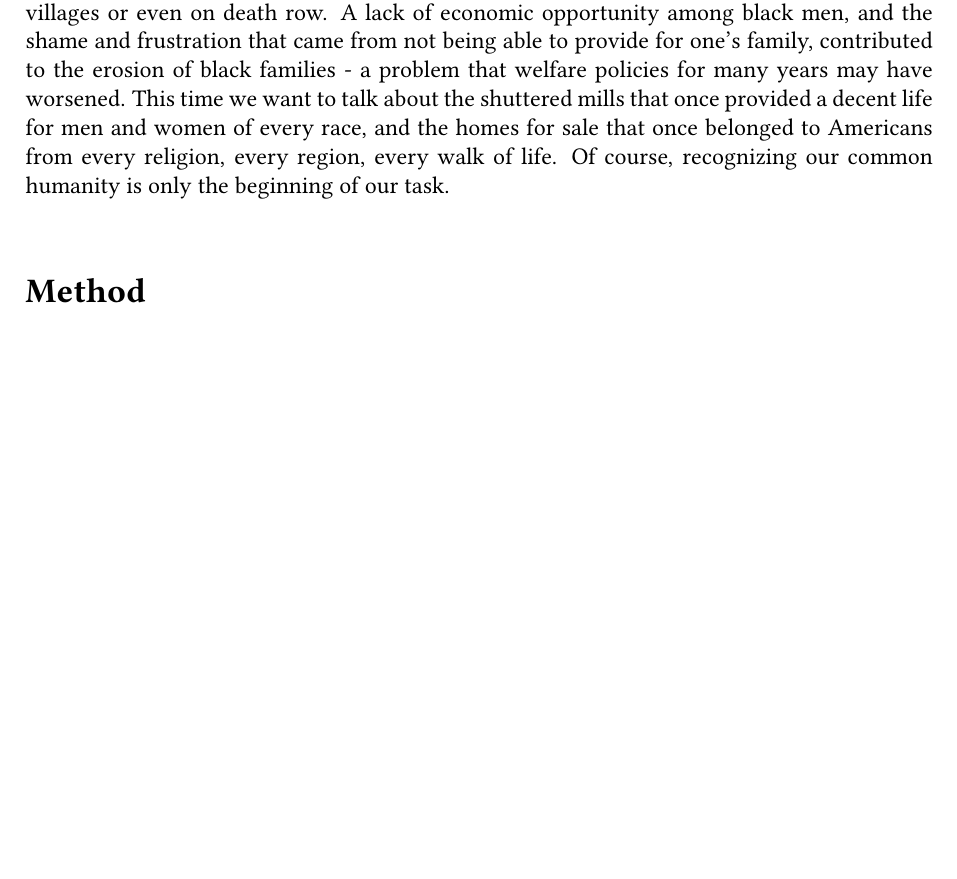
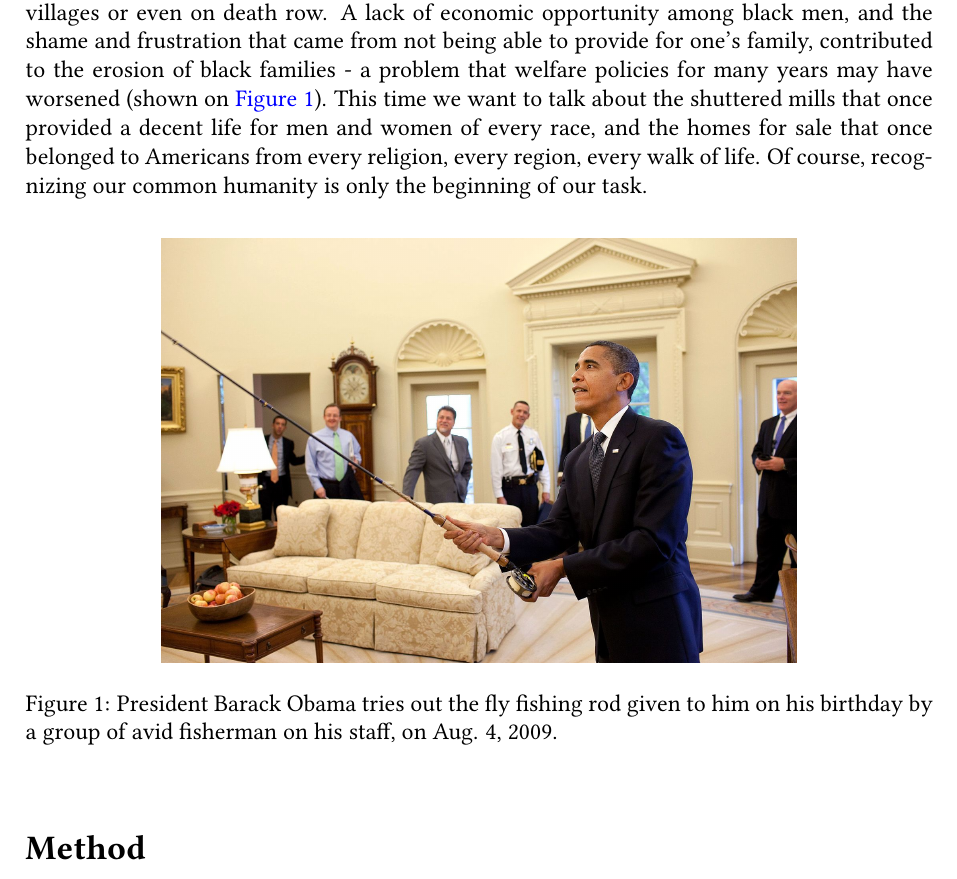
Before and after one commit to evgenyneu/asp3231_project, a LaTeX problem sheet (report/assignment.tex, which reads report/parts/1_introduction.tex): part of page 2 of 4, cut so that both start at the same text, the shorter picture padded with empty space. Compiled offline with pdfLaTeX.

Commit message:
Add obama fishing

```diff
--- a/report/assignment.tex
+++ b/report/assignment.tex
@@ -12,6 +12,7 @@
 \usepackage[libertine]{newtxmath} % Font
 \usepackage[separate-uncertainty = true, multi-part-units=single]{siunitx} % Physical numbers and units
 \usepackage{aas_macros} % To support Astronomy journal names in references
+\usepackage{graphicx} % show images
 \usepackage{natbib}
 
 % Page settings
--- a/report/parts/1_introduction.tex
+++ b/report/parts/1_introduction.tex
@@ -12,4 +12,11 @@ America! Tonight, if you feel the same energy that I do, if you feel the same ur
 
 \subsection{A common dream, born of two continents.}
 
-It's not enough, but it's helping \citep{2018A&A...616A...1G}. He's still speaking to our Catholic friends - who are holding up a consistent ethic of life that goes beyond abortion - one that includes a respect for life and dignity whether it's in Iraq, in poor neighborhoods, in African villages or even on death row. A lack of economic opportunity among black men, and the shame and frustration that came from not being able to provide for one's family, contributed to the erosion of black families - a problem that welfare policies for many years may have worsened. This time we want to talk about the shuttered mills that once provided a decent life for men and women of every race, and the homes for sale that once belonged to Americans from every religion, every region, every walk of life. Of course, recognizing our common humanity is only the beginning of our task.
+It's not enough, but it's helping \citep{2018A&A...616A...1G}. He's still speaking to our Catholic friends - who are holding up a consistent ethic of life that goes beyond abortion - one that includes a respect for life and dignity whether it's in Iraq, in poor neighborhoods, in African villages or even on death row. A lack of economic opportunity among black men, and the shame and frustration that came from not being able to provide for one's family, contributed to the erosion of black families - a problem that welfare policies for many years may have worsened (shown on \autoref{fig_barack_fishing}). This time we want to talk about the shuttered mills that once provided a decent life for men and women of every race, and the homes for sale that once belonged to Americans from every religion, every region, every walk of life. Of course, recognizing our common humanity is only the beginning of our task.
+
+\begin{figure}[!ht]
+  \centering
+  \includegraphics[width=0.7\textwidth]{images/President_Barack_Obama_tries_out_the_fly_fishing_rod_given_to_him_on_his_birthday_by_a_group_of_avid_fisherman_on_his_staff.jpg}
+  \caption{President Barack Obama tries out the fly fishing rod given to him on his birthday by a group of avid fisherman on his staff, on Aug. 4, 2009.}
+  \label{fig_barack_fishing}
+\end{figure}
```
Also changed, not shown: report/images/President_Barack_Obama_tries_out_the_fly_fishing_rod_given_to_him_on_his_birthday_by_a_group_of_avid_fisherman_on_his_staff.jpg (added).
